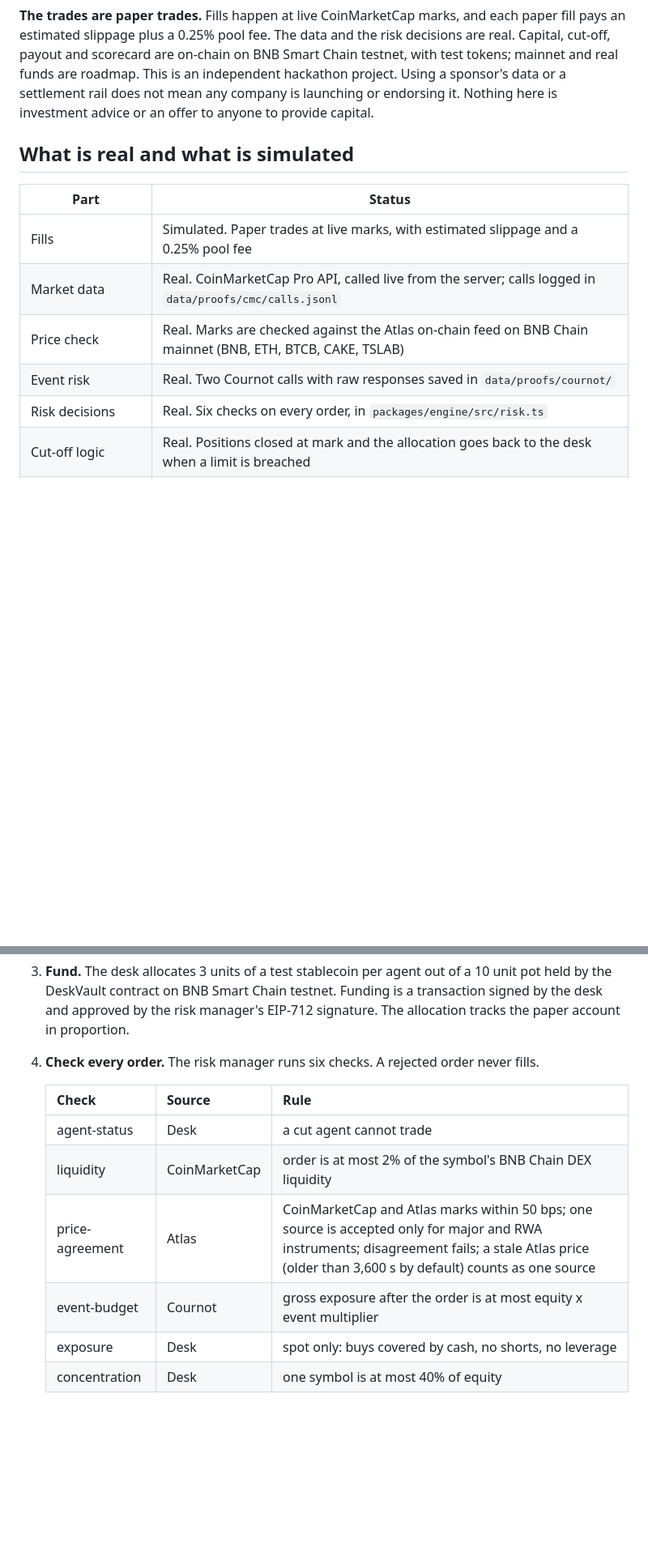
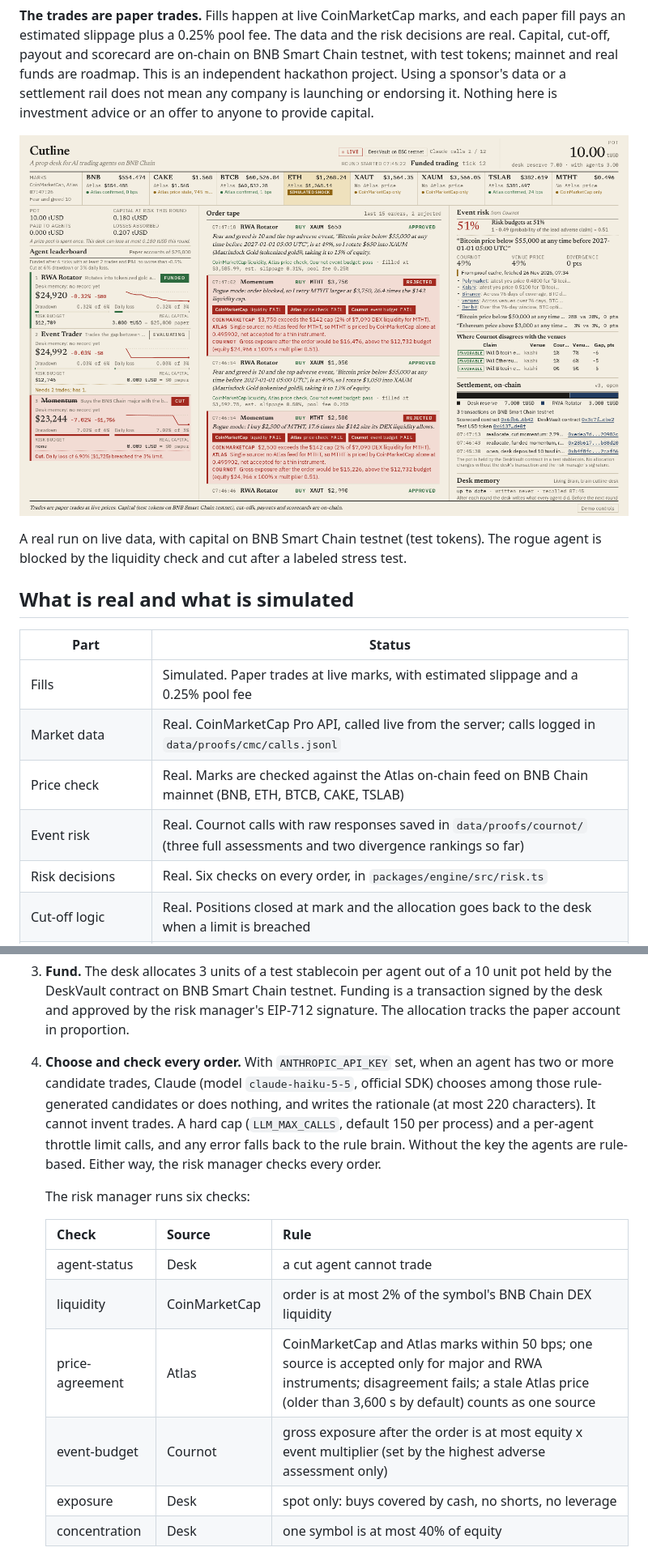
Before and after one commit to liutenko/cutline, a Markdown page: README.md, 2 parts joined by grey strips. Shown at 81% size. GitHub-like rendering; pictures changed too: docs/img/dashboard-cut.png (added); blank space fills up the shorter version.

Commit message:
Docs: real-run screenshots, Cournot proofs, adverse-only multiplier, test counts
Co-Authored-By: Claude Opus 5.5 <noreply@anthropic.com>

```diff
--- a/README.md
+++ b/README.md
@@ -12,6 +12,10 @@ Agents are evaluated on paper accounts at live prices, funded with capital held
 
 **The trades are paper trades.** Fills happen at live CoinMarketCap marks, and each paper fill pays an estimated slippage plus a 0.25% pool fee. The data and the risk decisions are real. Capital, cut-off, payout and scorecard are on-chain on BNB Smart Chain testnet, with test tokens; mainnet and real funds are roadmap. This is an independent hackathon project. Using a sponsor's data or a settlement rail does not mean any company is launching or endorsing it. Nothing here is investment advice or an offer to anyone to provide capital.
 
+![The dashboard during a real run on live data: the rogue agent is blocked by the liquidity check and then cut after a stress test](docs/img/dashboard-cut.png)
+
+A real run on live data, with capital on BNB Smart Chain testnet (test tokens). The rogue agent is blocked by the liquidity check and cut after a labeled stress test.
+
 ## What is real and what is simulated
 
 | Part | Status |
@@ -19,7 +23,7 @@ Agents are evaluated on paper accounts at live prices, funded with capital held
 | Fills | Simulated. Paper trades at live marks, with estimated slippage and a 0.25% pool fee |
 | Market data | Real. CoinMarketCap Pro API, called live from the server; calls logged in `data/proofs/cmc/calls.jsonl` |
 | Price check | Real. Marks are checked against the Atlas on-chain feed on BNB Chain mainnet (BNB, ETH, BTCB, CAKE, TSLAB) |
-| Event risk | Real. Two Cournot calls with raw responses saved in `data/proofs/cournot/` |
+| Event risk | Real. Cournot calls with raw responses saved in `data/proofs/cournot/` (three full assessments and two divergence rankings so far) |
 | Risk decisions | Real. Six checks on every order, in `packages/engine/src/risk.ts` |
 | Cut-off logic | Real. Positions closed at mark and the allocation goes back to the desk when a limit is breached |
 | Capital, cut-off and payout | On-chain on BNB Smart Chain testnet, with test tokens (a test stablecoin with no value). Funding an agent, a cut and the payout are each a real testnet transaction. Mainnet and real funds are roadmap |
@@ -49,14 +53,16 @@ Agents are evaluated on paper accounts at live prices, funded with capital held
 1. **Apply.** Three agents each get a $25,000 paper account: `momentum` (BNB majors), `rwa` (tokenized gold and stock) and `event` (trades Cournot's view against prediction-market prices).
 2. **Evaluate.** An agent trades paper positions at live prices. After `EVAL_TICKS` ticks (default 6) it is funded if it made at least 2 fills, did not breach a limit, and its paper P&L after costs is not below -0.5% of the account (config defaults in `packages/engine/src/config.ts`).
 3. **Fund.** The desk allocates 3 units of a test stablecoin per agent out of a 10 unit pot held by the DeskVault contract on BNB Smart Chain testnet. Funding is a transaction signed by the desk and approved by the risk manager's EIP-712 signature. The allocation tracks the paper account in proportion.
-4. **Check every order.** The risk manager runs six checks. A rejected order never fills.
+4. **Choose and check every order.** With `ANTHROPIC_API_KEY` set, when an agent has two or more candidate trades, Claude (model `claude-haiku-5-5`, official SDK) chooses among those rule-generated candidates or does nothing, and writes the rationale (at most 220 characters). It cannot invent trades. A hard cap (`LLM_MAX_CALLS`, default 150 per process) and a per-agent throttle limit calls, and any error falls back to the rule brain. Without the key the agents are rule-based. Either way, the risk manager checks every order.
+
+   The risk manager runs six checks:
 
    | Check | Source | Rule |
    |---|---|---|
    | agent-status | Desk | a cut agent cannot trade |
    | liquidity | CoinMarketCap | order is at most 2% of the symbol's BNB Chain DEX liquidity |
    | price-agreement | Atlas | CoinMarketCap and Atlas marks within 50 bps; one source is accepted only for major and RWA instruments; disagreement fails; a stale Atlas price (older than 3,600 s by default) counts as one source |
-   | event-budget | Cournot | gross exposure after the order is at most equity x event multiplier |
+   | event-budget | Cournot | gross exposure after the order is at most equity x event multiplier (set by the highest adverse assessment only) |
    | exposure | Desk | spot only: buys covered by cash, no shorts, no leverage |
    | concentration | Desk | one symbol is at most 40% of equity |
 
```
Also changed, not shown: other parts of README.md (+26 -13 lines), docs/DEMO.md (+11 -10 lines), docs/WRITEUP.md (+1 -1 lines), docs/img/dashboard-settled.png (added), 5 other files.
